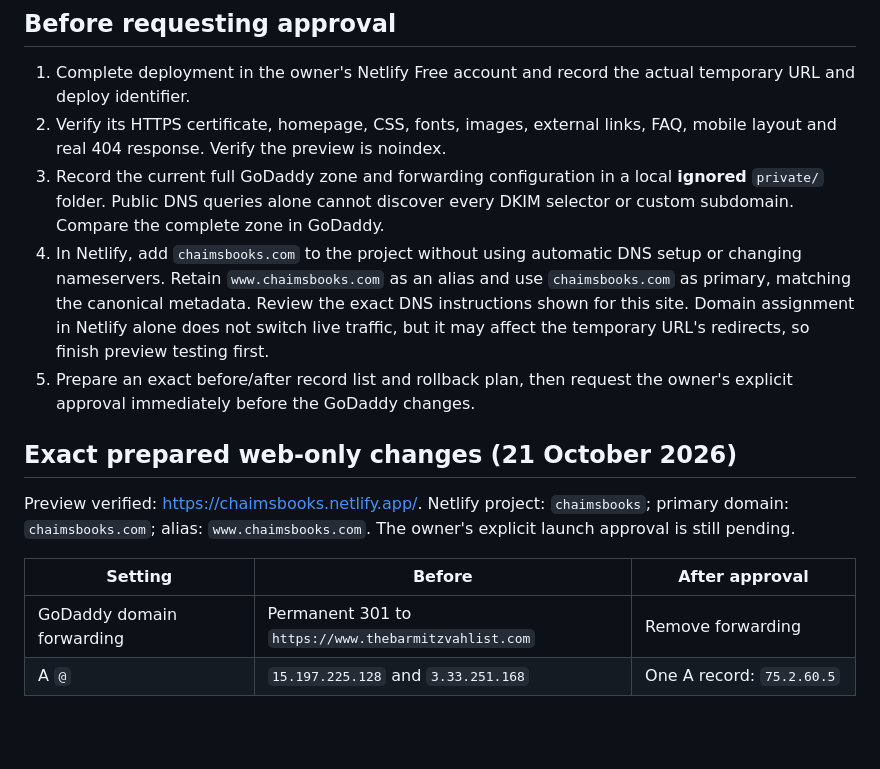
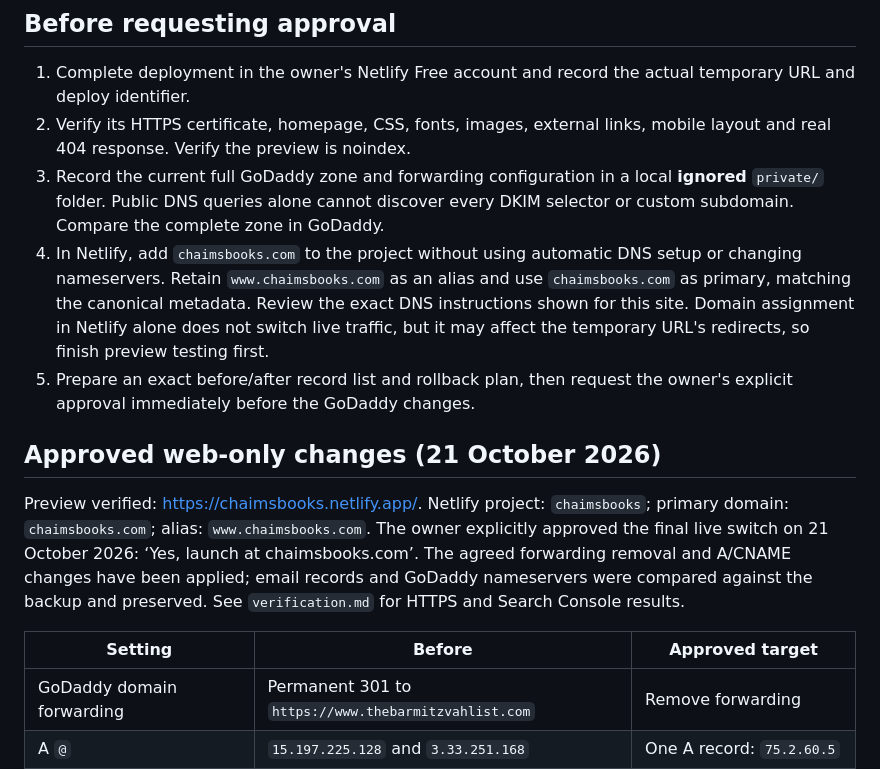
Before and after one commit to solomonr/chaimsbooks, a Markdown page: docs/launch.md, the part around the change. Drawn GitHub-style; blank space fills up the shorter version.

```diff
--- a/docs/launch.md
+++ b/docs/launch.md
@@ -7,16 +7,16 @@ Do not remove forwarding, add/change/delete DNS records, change nameservers, or
 ## Before requesting approval
 
 1. Complete deployment in the owner's Netlify Free account and record the actual temporary URL and deploy identifier.
-2. Verify its HTTPS certificate, homepage, CSS, fonts, images, external links, FAQ, mobile layout and real 404 response. Verify the preview is noindex.
+2. Verify its HTTPS certificate, homepage, CSS, fonts, images, external links, mobile layout and real 404 response. Verify the preview is noindex.
 3. Record the current full GoDaddy zone and forwarding configuration in a local **ignored** `private/` folder. Public DNS queries alone cannot discover every DKIM selector or custom subdomain. Compare the complete zone in GoDaddy.
 4. In Netlify, add `chaimsbooks.com` to the project without using automatic DNS setup or changing nameservers. Retain `www.chaimsbooks.com` as an alias and use `chaimsbooks.com` as primary, matching the canonical metadata. Review the exact DNS instructions shown for this site. Domain assignment in Netlify alone does not switch live traffic, but it may affect the temporary URL's redirects, so finish preview testing first.
 5. Prepare an exact before/after record list and rollback plan, then request the owner's explicit approval immediately before the GoDaddy changes.
 
-## Exact prepared web-only changes (21 October 2026)
+## Approved web-only changes (21 October 2026)
 
-Preview verified: https://chaimsbooks.netlify.app/. Netlify project: `chaimsbooks`; primary domain: `chaimsbooks.com`; alias: `www.chaimsbooks.com`. The owner's explicit launch approval is still pending.
+Preview verified: https://chaimsbooks.netlify.app/. Netlify project: `chaimsbooks`; primary domain: `chaimsbooks.com`; alias: `www.chaimsbooks.com`. The owner explicitly approved the final live switch on 21 October 2026: ‘Yes, launch at chaimsbooks.com’. The agreed forwarding removal and A/CNAME changes have been applied; email records and GoDaddy nameservers were compared against the backup and preserved. See `verification.md` for HTTPS and Search Console results.
 
-| Setting | Before | After approval |
+| Setting | Before | Approved target |
 | --- | --- | --- |
 | GoDaddy domain forwarding | Permanent 301 to `https://www.thebarmitzvahlist.com` | Remove forwarding |
 | A `@` | `15.197.225.128` and `3.33.251.168` | One A record: `75.2.60.5` |
```
Also changed, not shown: README.md (+5 -5 lines), docs/verification.md (+24 -2 lines).
